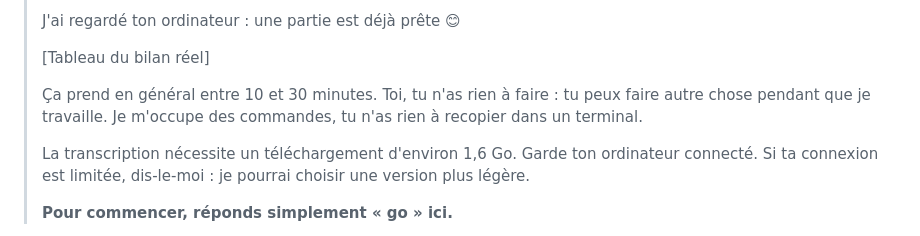
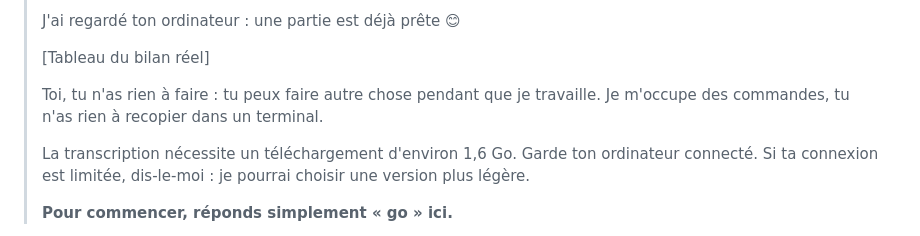
Before and after one commit to iamanthonyjonas/cut-ai, a Markdown page: INSTALL.md, the part around the change. Rendered like a GitHub page.

Commit message:
Les 10 à 30 minutes concernent le montage, pas l'installation
Co-Authored-By: Claude Sonnet 5.5 <noreply@anthropic.com>

```diff
--- a/INSTALL.md
+++ b/INSTALL.md
@@ -82,8 +82,7 @@ Exemple de formulation, à adapter au bilan réel :
 >
 > [Tableau du bilan réel]
 >
-> Ça prend en général entre 10 et 30 minutes. Toi, tu n'as rien à faire : tu peux faire autre chose pendant
-> que je travaille. Je m'occupe des commandes, tu n'as rien à recopier dans un terminal.
+> Toi, tu n'as rien à faire : tu peux faire autre chose pendant que je travaille. Je m'occupe des commandes, tu n'as rien à recopier dans un terminal.
 >
 > La transcription nécessite un téléchargement d'environ 1,6 Go. Garde ton ordinateur connecté.
 > Si ta connexion est limitée, dis-le-moi : je pourrai choisir une version plus légère.
```
